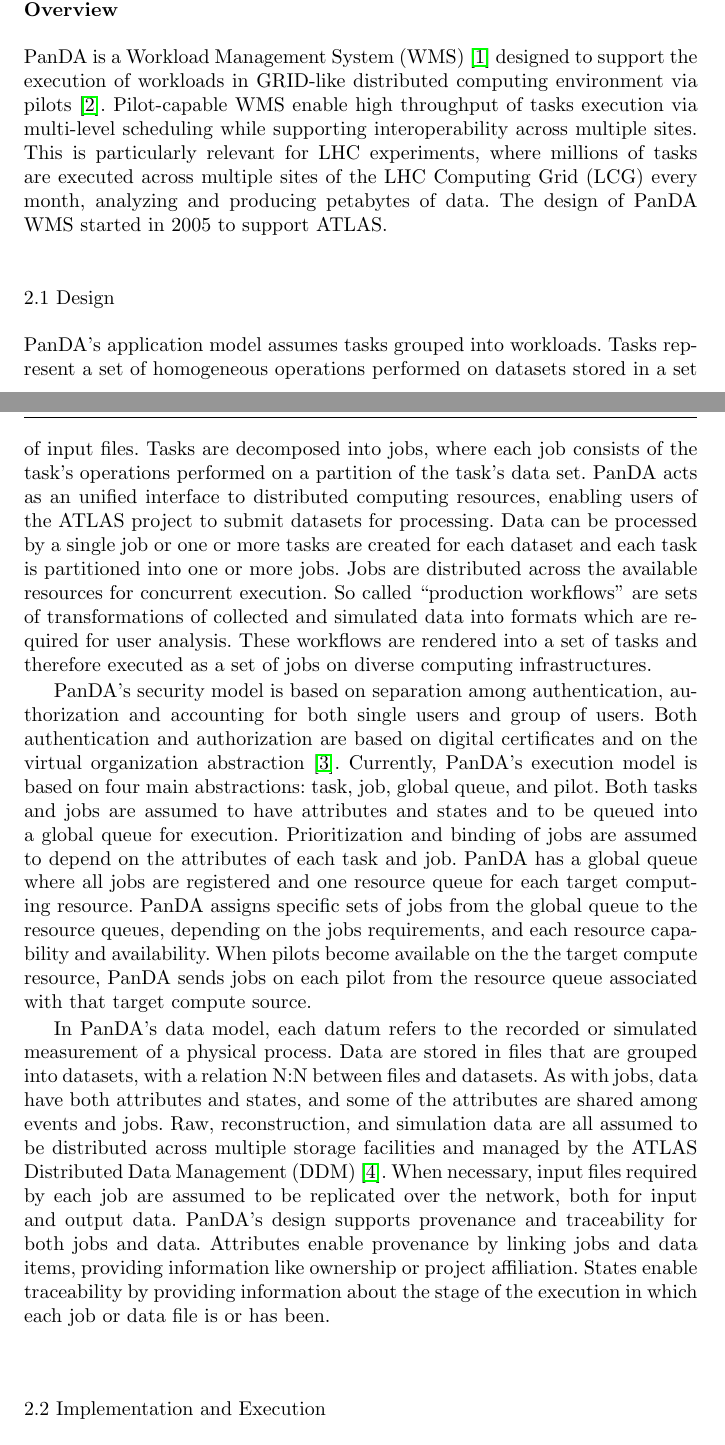
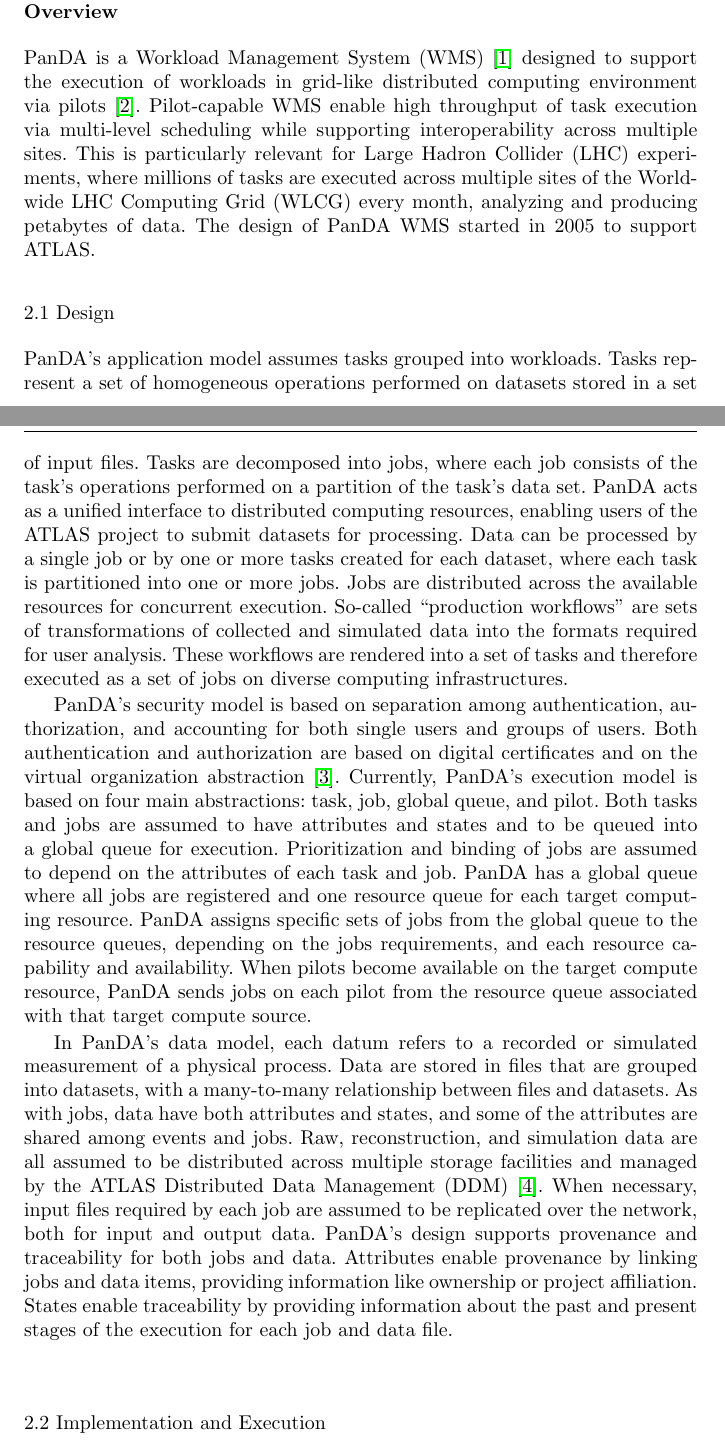
Before and after one commit to ATLAS-Titan/CSW-BigScience, a LaTeX paper (main.tex, which reads overview.tex): two parts of pages 2 and 3 of 34, joined at a grey line, cut so that both start at the same text. Compiled offline with pdfLaTeX.

Commit message:
English edits for Section 2.1

```diff
--- a/overview.tex
+++ b/overview.tex
@@ -1,12 +1,12 @@
 PanDA is a Workload Management System (WMS)~\cite{marco2009glite} designed to
-support the execution of workloads in GRID-like distributed computing
-environment  via pilots~\cite{turilli2017comprehensive}.  Pilot-capable WMS
-enable high throughput of tasks execution via multi-level scheduling while
+support the execution of workloads in grid-like distributed computing
+environment via pilots~\cite{turilli2017comprehensive}. Pilot-capable WMS
+enable high throughput of task execution via multi-level scheduling while
 supporting interoperability across multiple sites. This is particularly
-relevant for LHC experiments, where millions of tasks are executed across
-multiple sites of the LHC Computing Grid (LCG) every month, analyzing and
-producing petabytes of data. The design of PanDA WMS started in 2005 to
-support ATLAS.
+relevant for Large Hadron Collider (LHC) experiments, where millions of tasks
+are executed across multiple sites of the Worldwide LHC Computing Grid (WLCG)
+every month, analyzing and producing petabytes of data. The design of PanDA WMS
+started in 2005 to support ATLAS.
 
 % ---------------------------------------------------------------------------
 \subsection{Design}
@@ -16,45 +16,44 @@
 represent a set of homogeneous operations performed on datasets stored in a
 set of input files. Tasks are decomposed into jobs, where each job consists
 of the task's operations performed on a partition of the task's data set.
-PanDA acts as an unified interface to distributed computing resources,
+PanDA acts as a unified interface to distributed computing resources,
 enabling users of the ATLAS project to submit datasets for processing. Data
-can be processed by a single job or one or more tasks are created for each
-dataset and each task is partitioned into one or more jobs. Jobs are
-distributed across the available resources for concurrent execution. So
-called ``production workflows'' are sets of transformations of collected and
-simulated data into formats which are required for user analysis. These
-workflows are rendered into a set of tasks and therefore executed as a set of
-jobs on diverse computing infrastructures.
+can be processed by a single job or by one or more tasks created for each
+dataset, where each task is partitioned into one or more jobs. Jobs are
+distributed across the available resources for concurrent execution. So-called
+``production workflows'' are sets of transformations of collected and
+simulated data into the formats required for user analysis. These workflows are
+rendered into a set of tasks and therefore executed as a set of jobs on diverse
+computing infrastructures.
 
 PanDA's security model is based on separation among authentication,
-authorization and accounting for both single users and group of users. Both
+authorization, and accounting for both single users and groups of users. Both
 authentication and authorization are based on digital certificates and on the
 virtual organization abstraction~\cite{foster2001anatomy}. Currently, PanDA's
 execution model is based on four main abstractions: task, job, global queue,
 and pilot. Both tasks and jobs are assumed to have attributes and states and
 to be queued into a global queue for execution. Prioritization and binding of
-jobs are assumed to depend on the attributes of each task and  job. PanDA has
+jobs are assumed to depend on the attributes of each task and job. PanDA has
 a global queue where all jobs are registered and one resource queue for each
-target  computing resource. PanDA assigns specific sets of jobs from the
-global queue to the resource queues, depending on the jobs requirements, and
-each resource capability and availability. When pilots become available on
-the the target compute resource, PanDA  sends jobs on each pilot from the
-resource  queue associated with that target compute source.
+target computing resource. PanDA assigns specific sets of jobs from the global
+queue to the resource queues, depending on the jobs requirements, and each
+resource capability and availability. When pilots become available on the
+target compute resource, PanDA sends jobs on each pilot from the resource queue
+associated with that target compute source.
 
-In PanDA's data model, each datum refers to the recorded or simulated
-measurement of a physical process. Data are stored in files that are grouped
-into datasets, with a relation N:N between files and datasets. As with jobs,
-data have both attributes and states, and some of the attributes are shared
-among events and jobs. Raw, reconstruction, and simulation data are all
-assumed to be distributed across multiple storage facilities and managed by
-the ATLAS Distributed Data Management (DDM)~\cite{garonne2012atlas}. When
-necessary, input files required by each job are assumed to be replicated over
-the network, both for input and output data. PanDA's design supports
-provenance and traceability for both jobs and data. Attributes enable
-provenance by linking jobs and data items, providing information like
-ownership or project affiliation. States enable traceability by providing
-information about the stage of the execution in which each job or data file
-is or has been.
+In PanDA's data model, each datum refers to a recorded or simulated measurement
+of a physical process. Data are stored in files that are grouped into datasets,
+with a many-to-many relationship between files and datasets. As with jobs, data
+have both attributes and states, and some of the attributes are shared among
+events and jobs. Raw, reconstruction, and simulation data are all assumed to be
+distributed across multiple storage facilities and managed by the ATLAS
+Distributed Data Management (DDM)~\cite{garonne2012atlas}. When necessary,
+input files required by each job are assumed to be replicated over the network,
+both for input and output data. PanDA's design supports provenance and
+traceability for both jobs and data. Attributes enable provenance by linking
+jobs and data items, providing information like ownership or project
+affiliation. States enable traceability by providing information about the past
+and present stages of the execution for each job and data file.
 
 % ---------------------------------------------------------------------------
 \subsection{Implementation and Execution}
```
